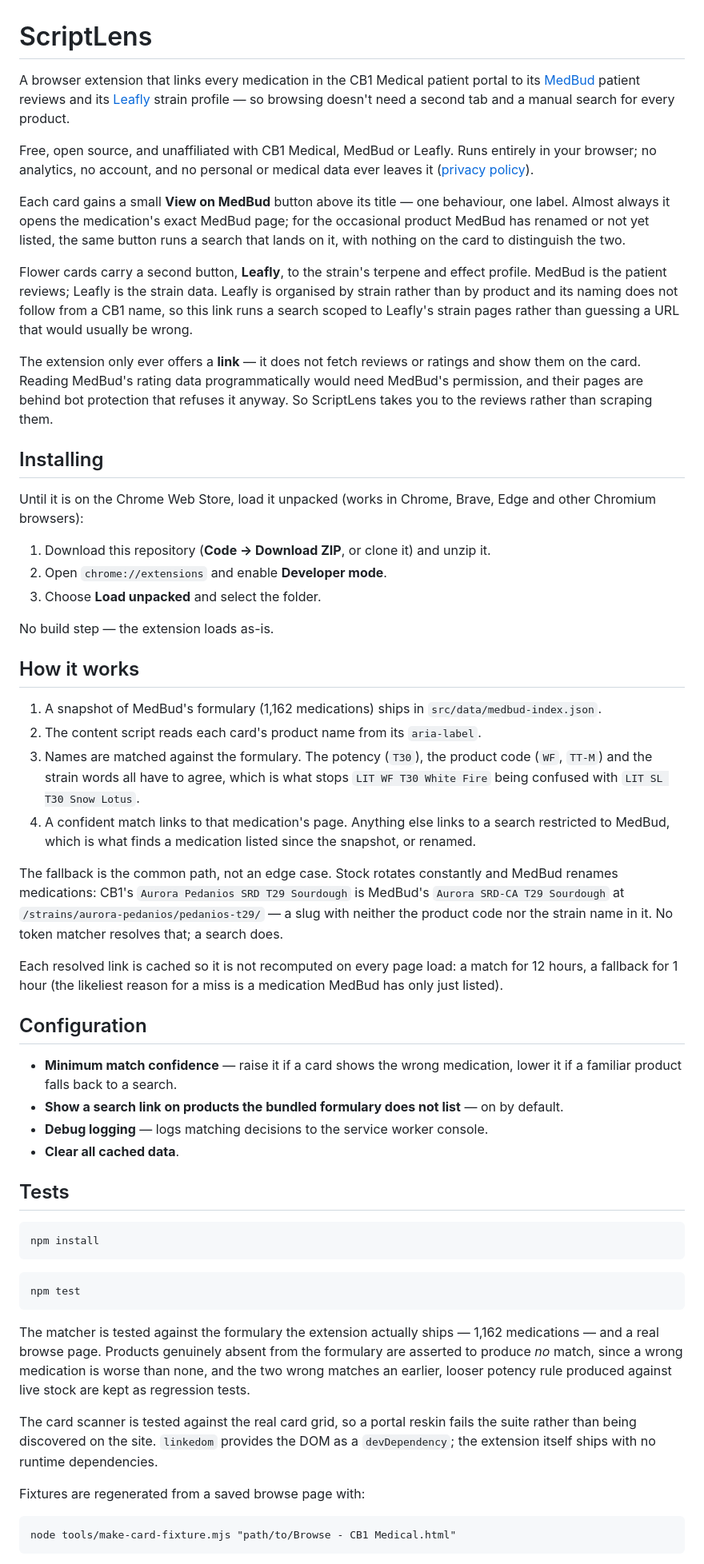
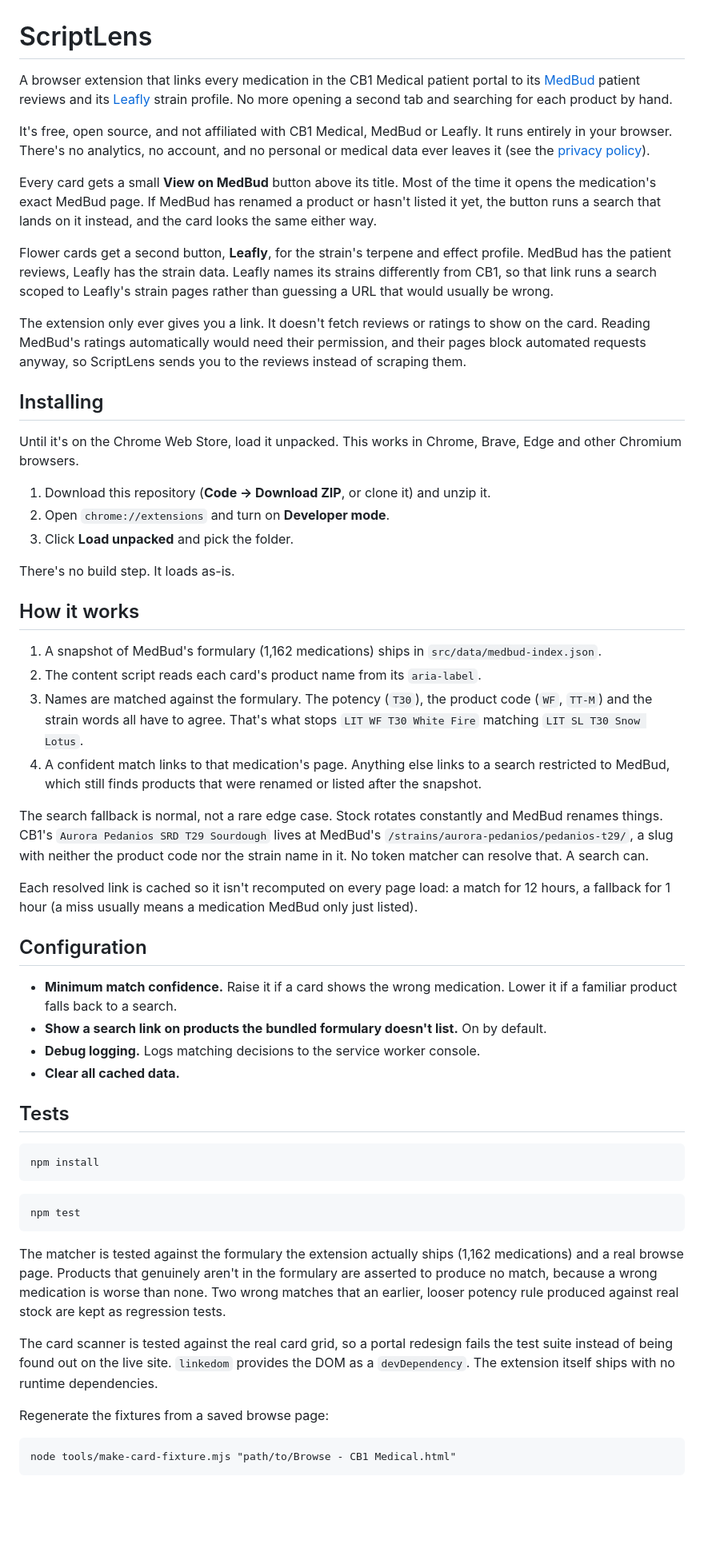
Before and after one commit to Cheesewizard/scriptlens, a Markdown page: README.md, the part around one of its changes. Shown at 80% size. GitHub-like rendering; blank space fills up the shorter version.

Commit message:
Rewrite the README in a plainer voice

````diff
--- a/README.md
+++ b/README.md
@@ -1,63 +1,62 @@
 # ScriptLens
 
 A browser extension that links every medication in the CB1 Medical patient portal to its
-[MedBud](https://medbud.wiki) patient reviews and its [Leafly](https://www.leafly.com) strain profile —
-so browsing doesn't need a second tab and a manual search for every product.
+[MedBud](https://medbud.wiki) patient reviews and its [Leafly](https://www.leafly.com) strain profile.
+No more opening a second tab and searching for each product by hand.
 
-Free, open source, and unaffiliated with CB1 Medical, MedBud or Leafly. Runs entirely in your browser;
-no analytics, no account, and no personal or medical data ever leaves it ([privacy policy](PRIVACY.md)).
+It's free, open source, and not affiliated with CB1 Medical, MedBud or Leafly. It runs entirely in your
+browser. There's no analytics, no account, and no personal or medical data ever leaves it (see the
+[privacy policy](PRIVACY.md)).
 
-Each card gains a small **View on MedBud** button above its title — one behaviour, one label. Almost
-always it opens the medication's exact MedBud page; for the occasional product MedBud has renamed or not
-yet listed, the same button runs a search that lands on it, with nothing on the card to distinguish the
-two.
+Every card gets a small **View on MedBud** button above its title. Most of the time it opens the
+medication's exact MedBud page. If MedBud has renamed a product or hasn't listed it yet, the button runs
+a search that lands on it instead, and the card looks the same either way.
 
-Flower cards carry a second button, **Leafly**, to the strain's terpene and effect profile. MedBud is
-the patient reviews; Leafly is the strain data. Leafly is organised by strain rather than by product and
-its naming does not follow from a CB1 name, so this link runs a search scoped to Leafly's strain pages
-rather than guessing a URL that would usually be wrong.
+Flower cards get a second button, **Leafly**, for the strain's terpene and effect profile. MedBud has
+the patient reviews, Leafly has the strain data. Leafly names its strains differently from CB1, so that
+link runs a search scoped to Leafly's strain pages rather than guessing a URL that would usually be
+wrong.
 
-The extension only ever offers a **link** — it does not fetch reviews or ratings and show them on the
-card. Reading MedBud's rating data programmatically would need MedBud's permission, and their pages are
-behind bot protection that refuses it anyway. So ScriptLens takes you to the reviews rather than
-scraping them.
+The extension only ever gives you a link. It doesn't fetch reviews or ratings to show on the card.
+Reading MedBud's ratings automatically would need their permission, and their pages block automated
+requests anyway, so ScriptLens sends you to the reviews instead of scraping them.
 
 ## Installing
 
-Until it is on the Chrome Web Store, load it unpacked (works in Chrome, Brave, Edge and other
-Chromium browsers):
+Until it's on the Chrome Web Store, load it unpacked. This works in Chrome, Brave, Edge and other
+Chromium browsers.
 
 1. Download this repository (**Code → Download ZIP**, or clone it) and unzip it.
-2. Open `chrome://extensions` and enable **Developer mode**.
-3. Choose **Load unpacked** and select the folder.
+2. Open `chrome://extensions` and turn on **Developer mode**.
+3. Click **Load unpacked** and pick the folder.
 
-No build step — the extension loads as-is.
+There's no build step. It loads as-is.
 
 ## How it works
 
 1. A snapshot of MedBud's formulary (1,162 medications) ships in `src/data/medbud-index.json`.
 2. The content script reads each card's product name from its `aria-label`.
-3. Names are matched against the formulary. The potency (`T30`), the product code (`WF`, `TT-M`) and
-   the strain words all have to agree, which is what stops `LIT WF T30 White Fire` being confused with
-   `LIT SL T30 Snow Lotus`.
+3. Names are matched against the formulary. The potency (`T30`), the product code (`WF`, `TT-M`) and the
+   strain words all have to agree. That's what stops `LIT WF T30 White Fire` matching `LIT SL T30 Snow
+   Lotus`.
 4. A confident match links to that medication's page. Anything else links to a search restricted to
-   MedBud, which is what finds a medication listed since the snapshot, or renamed.
+   MedBud, which still finds products that were renamed or listed after the snapshot.
 
-The fallback is the common path, not an edge case. Stock rotates constantly and MedBud renames
-medications: CB1's `Aurora Pedanios SRD T29 Sourdough` is MedBud's `Aurora SRD-CA T29 Sourdough` at
-`/strains/aurora-pedanios/pedanios-t29/` — a slug with neither the product code nor the strain name in
-it. No token matcher resolves that; a search does.
+The search fallback is normal, not a rare edge case. Stock rotates constantly and MedBud renames things.
+CB1's `Aurora Pedanios SRD T29 Sourdough` lives at MedBud's `/strains/aurora-pedanios/pedanios-t29/`, a
+slug with neither the product code nor the strain name in it. No token matcher can resolve that. A
+search can.
 
-Each resolved link is cached so it is not recomputed on every page load: a match for 12 hours, a
-fallback for 1 hour (the likeliest reason for a miss is a medication MedBud has only just listed).
+Each resolved link is cached so it isn't recomputed on every page load: a match for 12 hours, a fallback
+for 1 hour (a miss usually means a medication MedBud only just listed).
 
 ## Configuration
 
-- **Minimum match confidence** — raise it if a card shows the wrong medication, lower it if a familiar
+- **Minimum match confidence.** Raise it if a card shows the wrong medication. Lower it if a familiar
   product falls back to a search.
-- **Show a search link on products the bundled formulary does not list** — on by default.
-- **Debug logging** — logs matching decisions to the service worker console.
-- **Clear all cached data**.
+- **Show a search link on products the bundled formulary doesn't list.** On by default.
+- **Debug logging.** Logs matching decisions to the service worker console.
+- **Clear all cached data.**
 
 ## Tests
 
@@ -69,16 +68,16 @@ npm install
 npm test
 ```
 
-The matcher is tested against the formulary the extension actually ships — 1,162 medications — and a
-real browse page. Products genuinely absent from the formulary are asserted to produce *no* match,
-since a wrong medication is worse than none, and the two wrong matches an earlier, looser potency rule
-produced against live stock are kept as regression tests.
+The matcher is tested against the formulary the extension actually ships (1,162 medications) and a real
+browse page. Products that genuinely aren't in the formulary are asserted to produce no match, because a
+wrong medication is worse than none. Two wrong matches that an earlier, looser potency rule produced
+against real stock are kept as regression tests.
 
-The card scanner is tested against the real card grid, so a portal reskin fails the suite rather than
-being discovered on the site. `linkedom` provides the DOM as a `devDependency`; the extension itself
-ships with no runtime dependencies.
+The card scanner is tested against the real card grid, so a portal redesign fails the test suite instead
+of being found out on the live site. `linkedom` provides the DOM as a `devDependency`. The extension
+itself ships with no runtime dependencies.
 
-Fixtures are regenerated from a saved browse page with:
+Regenerate the fixtures from a saved browse page:
 
 ```
 node tools/make-card-fixture.mjs "path/to/Browse - CB1 Medical.html"
````
Also changed, not shown: other parts of README.md (+13 -15 lines).
